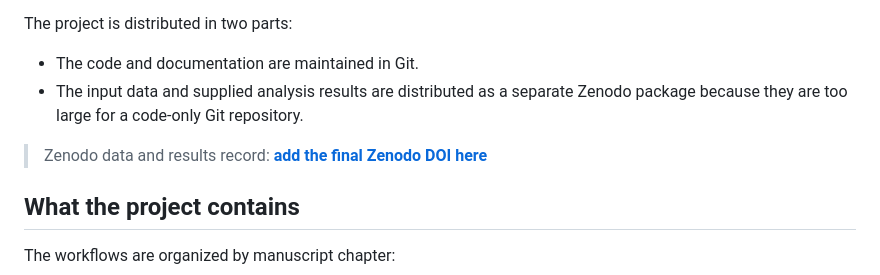
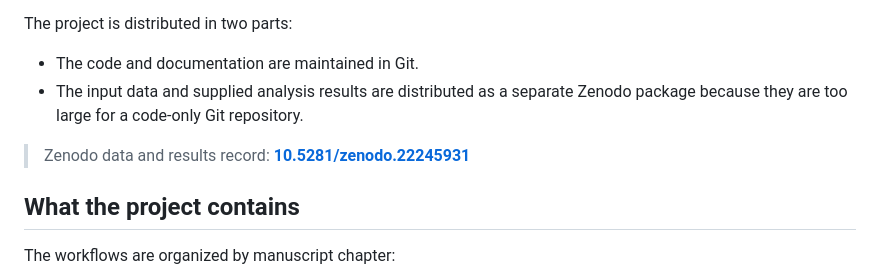
Before and after one commit to Arbor-Caeli-Lab/DRP, a Markdown page: README.md, the part around the change. Rendered like a GitHub page.

```diff
--- a/README.md
+++ b/README.md
@@ -11,7 +11,7 @@ The project is distributed in two parts:
 - The input data and supplied analysis results are distributed as a separate
   Zenodo package because they are too large for a code-only Git repository.
 
-> Zenodo data and results record: **[add the final Zenodo DOI here](10.5281/zenodo.22245931)**
+> Zenodo data and results record: **[10.5281/zenodo.22245931](https://doi.org/10.5281/zenodo.22245931)**
 
 ## What the project contains
 
```
